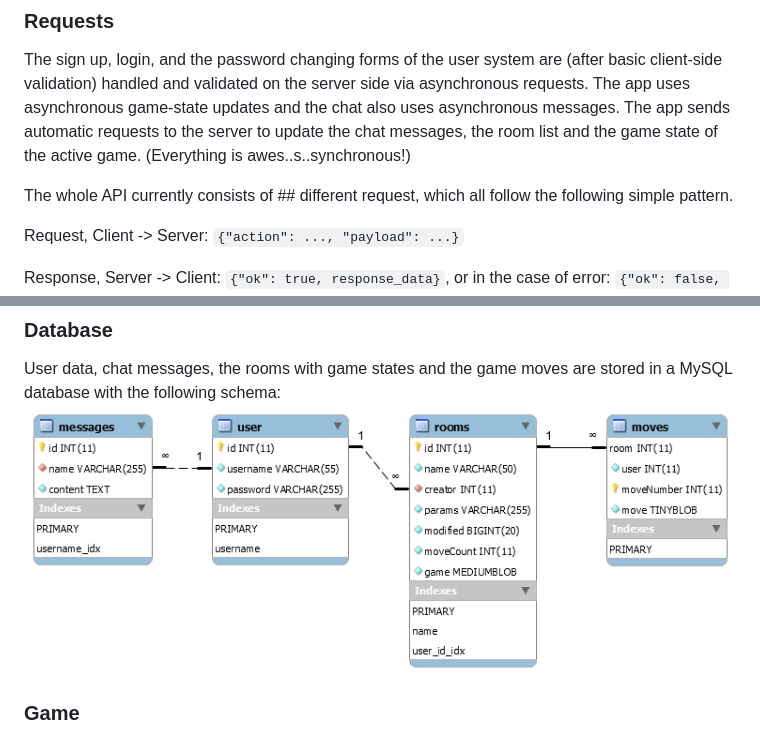
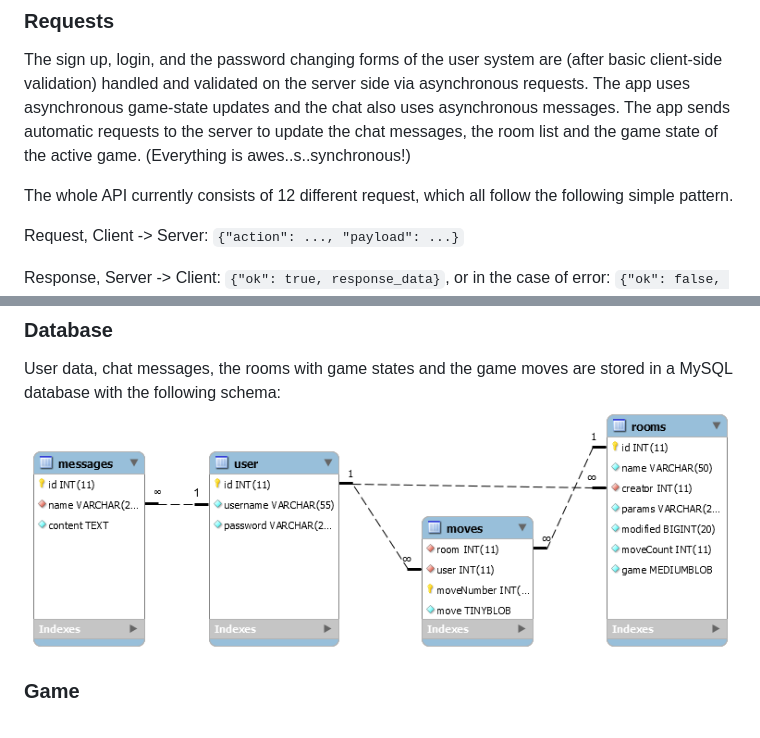
Before and after one commit to olivabigyo/miniloz, a Markdown page: README.md, 2 parts joined by grey strips. Rendered like a GitHub page; pictures changed too: loops-ERDiagram.png (deleted), loops_ERDiagram.png (added).

```diff
--- a/README.md
+++ b/README.md
@@ -49,7 +49,7 @@ The app uses asynchronous game-state updates and the chat also uses asynchronous
 The app sends automatic requests to the server to update the chat messages, the room list and the game state of the active game.
 (Everything is awes..s..synchronous!)
 
-The whole API currently consists of ## different request, which all follow the following simple pattern.
+The whole API currently consists of 12 different request, which all follow the following simple pattern.
 
 Request, Client -> Server: `{"action": ..., "payload": ...}`
 
@@ -78,7 +78,7 @@ For example, this is the very first request that the app does, to determine whet
 ### Database
 
 User data, chat messages, the rooms with game states and the game moves are stored in a MySQL database with the following schema:
-![DB](loops-ERDiagram.png)
+![DB](loops_ERDiagram.png)
 
 ### Game
 
```
